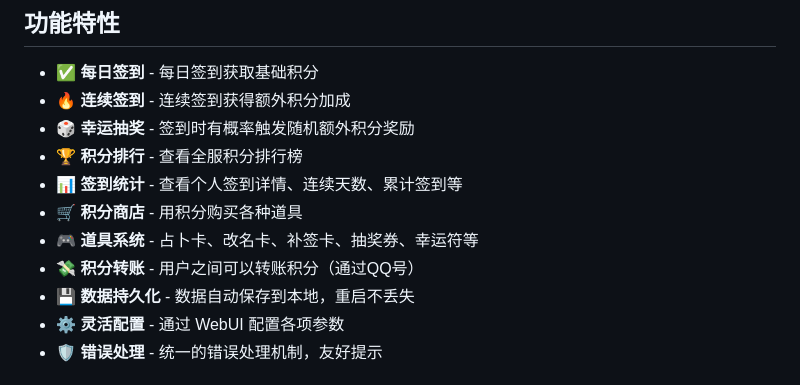
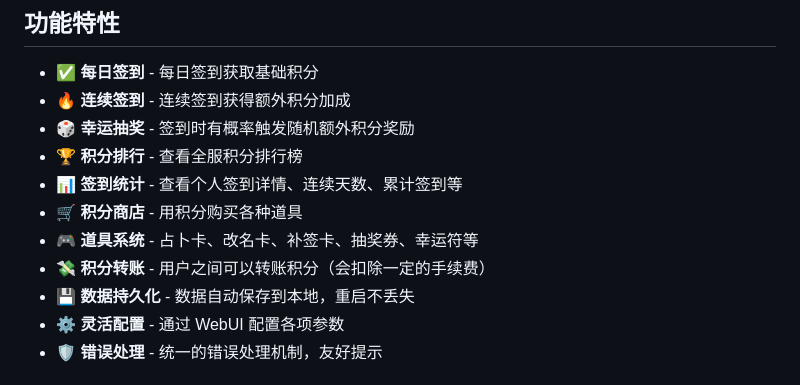
Before and after one commit to HamLJYH/astrbot_plugin_signin, a Markdown page: README.md, the part around the change. Drawn GitHub-style.

Commit message:
更新 README.md

```diff
--- a/README.md
+++ b/README.md
@@ -11,7 +11,7 @@
 - 📊 **签到统计** - 查看个人签到详情、连续天数、累计签到等
 - 🛒 **积分商店** - 用积分购买各种道具
 - 🎮 **道具系统** - 占卜卡、改名卡、补签卡、抽奖券、幸运符等
-- 💸 **积分转账** - 用户之间可以转账积分（通过QQ号）
+- 💸 **积分转账** - 用户之间可以转账积分（会扣除一定的手续费）
 - 💾 **数据持久化** - 数据自动保存到本地，重启不丢失
 - ⚙️ **灵活配置** - 通过 WebUI 配置各项参数
 - 🛡️ **错误处理** - 统一的错误处理机制，友好提示
```
